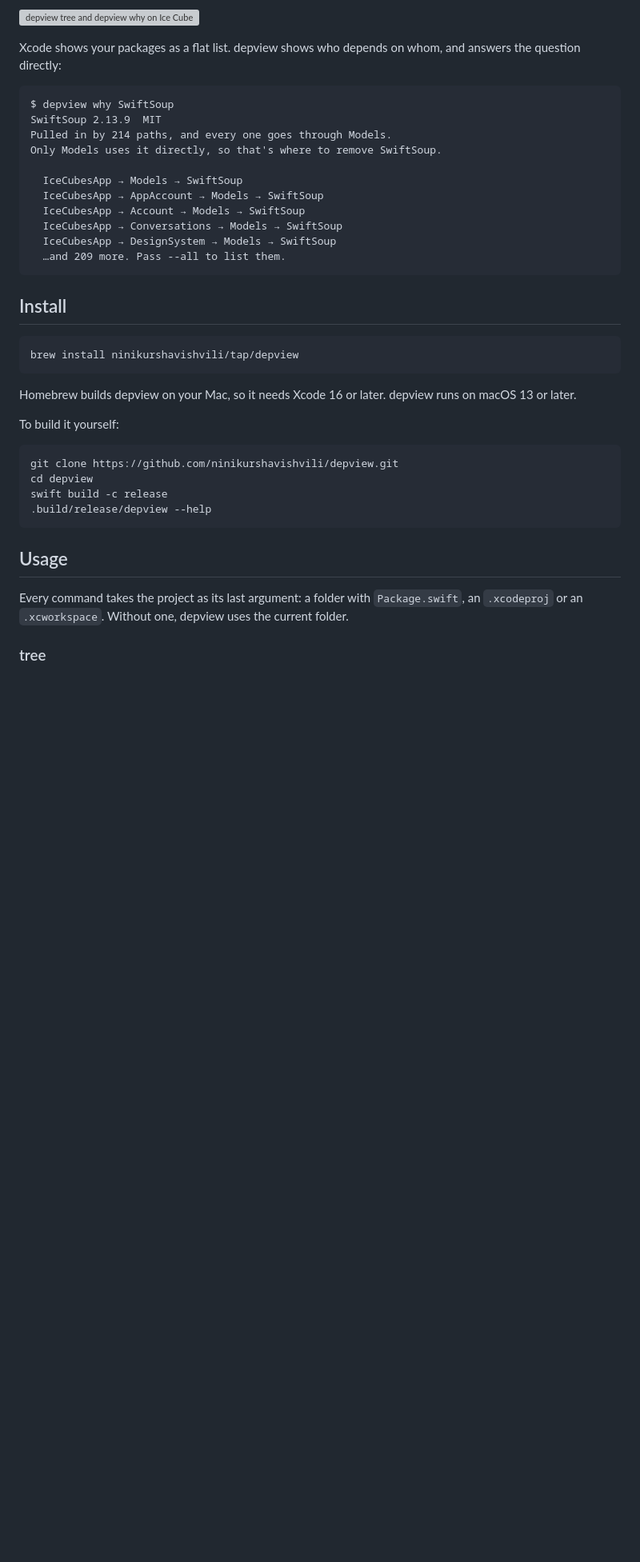
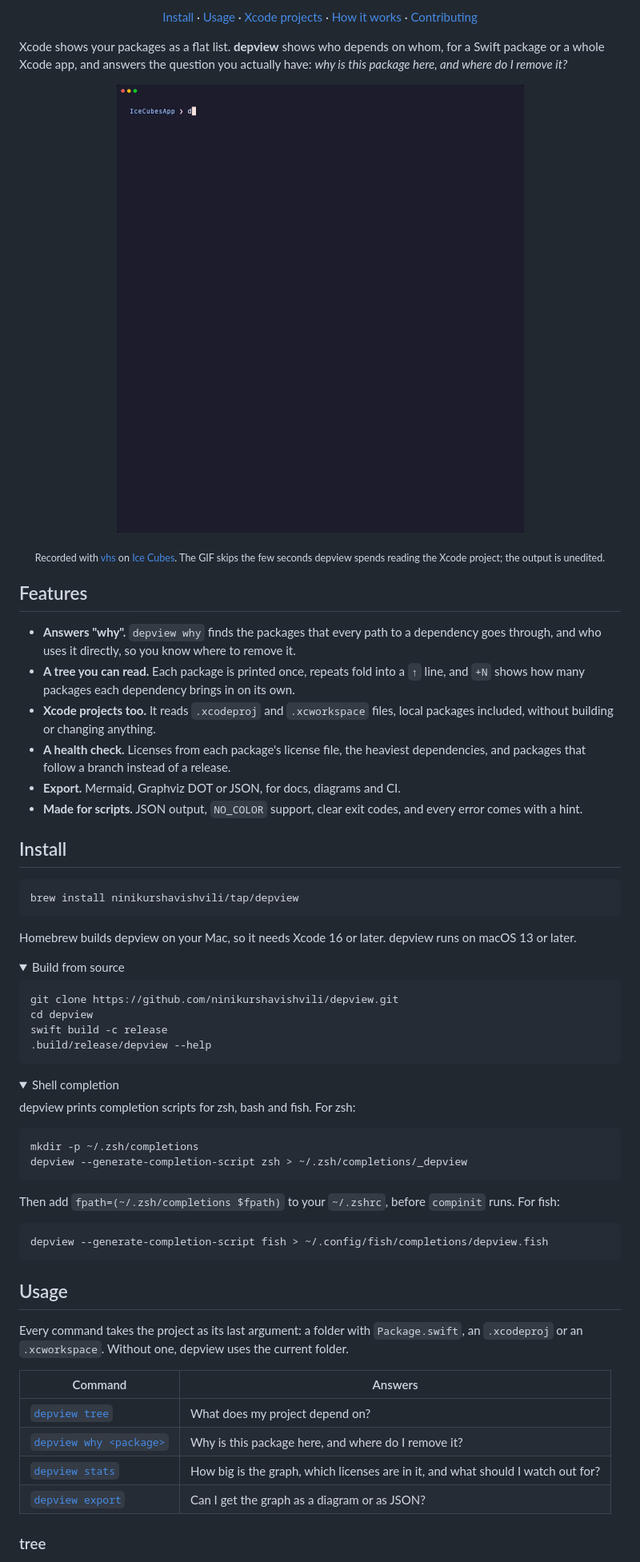
Before and after one commit to ninikurshavishvili/depview, a Markdown page: README.md, the part around one of its changes. Shown at 80% size. Rendered like a GitHub page; pictures changed too: Assets/demo.gif (added); folded sections open; blank space fills up the shorter version; grey boxes are pictures that could not be loaded.

````diff
--- a/README.md
+++ b/README.md
@@ -4,21 +13,27 @@
 
-![depview tree and depview why on Ice Cubes, an open-source Mastodon app](Assets/demo.gif)
+<p align="center">
+  <a href="#install">Install</a> ·
+  <a href="#usage">Usage</a> ·
+  <a href="#xcode-projects">Xcode projects</a> ·
+  <a href="#how-it-works">How it works</a> ·
+  <a href="#contributing">Contributing</a>
+</p>
 
-Xcode shows your packages as a flat list. depview shows who depends on whom, and answers the question directly:
+Xcode shows your packages as a flat list. **depview** shows who depends on whom, for a Swift package or a whole Xcode app, and answers the question you actually have: *why is this package here, and where do I remove it?*
 
-```
-$ depview why SwiftSoup
-SwiftSoup 2.13.9  MIT
-Pulled in by 214 paths, and every one goes through Models.
-Only Models uses it directly, so that's where to remove SwiftSoup.
+<p align="center">
+  <img src="Assets/demo.gif" alt="depview tree, depview why SwiftSoup and depview stats running on Ice Cubes, an open-source Mastodon app" width="680">
+</p>
+<p align="center"><sub>Recorded with <a href="https://github.com/charmbracelet/vhs">vhs</a> on <a href="https://github.com/Dimillian/IceCubesApp">Ice Cubes</a>. The GIF skips the few seconds depview spends reading the Xcode project; the output is unedited.</sub></p>
 
-  IceCubesApp → Models → SwiftSoup
-  IceCubesApp → AppAccount → Models → SwiftSoup
-  IceCubesApp → Account → Models → SwiftSoup
-  IceCubesApp → Conversations → Models → SwiftSoup
-  IceCubesApp → DesignSystem → Models → SwiftSoup
-  …and 209 more. Pass --all to list them.
-```
+## Features
+
+- **Answers "why".** `depview why` finds the packages that every path to a dependency goes through, and who uses it directly, so you know where to remove it.
+- **A tree you can read.** Each package is printed once, repeats fold into a `↑` line, and `+N` shows how many packages each dependency brings in on its own.
+- **Xcode projects too.** It reads `.xcodeproj` and `.xcworkspace` files, local packages included, without building or changing anything.
+- **A health check.** Licenses from each package's license file, the heaviest dependencies, and packages that follow a branch instead of a release.
+- **Export.** Mermaid, Graphviz DOT or JSON, for docs, diagrams and CI.
+- **Made for scripts.** JSON output, `NO_COLOR` support, clear exit codes, and every error comes with a hint.
 
 ## Install
 
@@ -28,7 +43,8 @@ brew install ninikurshavishvili/tap/depview
 
 Homebrew builds depview on your Mac, so it needs Xcode 16 or later. depview runs on macOS 13 or later.
 
-To build it yourself:
+<details>
+<summary>Build from source</summary>
 
 ```bash
 git clone https://github.com/ninikurshavishvili/depview.git
@@ -37,9 +53,36 @@ swift build -c release
 .build/release/depview --help
 ```
 
+</details>
+
+<details>
+<summary>Shell completion</summary>
+
+depview prints completion scripts for zsh, bash and fish. For zsh:
+
+```bash
+mkdir -p ~/.zsh/completions
+depview --generate-completion-script zsh > ~/.zsh/completions/_depview
+```
+
+Then add `fpath=(~/.zsh/completions $fpath)` to your `~/.zshrc`, before `compinit` runs. For fish:
+
+```bash
+depview --generate-completion-script fish > ~/.config/fish/completions/depview.fish
+```
+
+</details>
+
 ## Usage
 
 Every command takes the project as its last argument: a folder with `Package.swift`, an `.xcodeproj` or an `.xcworkspace`. Without one, depview uses the current folder.
 
+| Command | Answers |
+|---|---|
+| [`depview tree`](#tree) | What does my project depend on? |
+| [`depview why <package>`](#why) | Why is this package here, and where do I remove it? |
+| [`depview stats`](#stats) | How big is the graph, which licenses are in it, and what should I watch out for? |
+| [`depview export`](#export) | Can I get the graph as a diagram or as JSON? |
+
 ### tree
 
````
Also changed, not shown: other parts of README.md (+52 -57 lines), Assets/banner.png (added), Assets/stats.png (added), Assets/tree.png (added), Assets/why.png (added), 6 other files.
